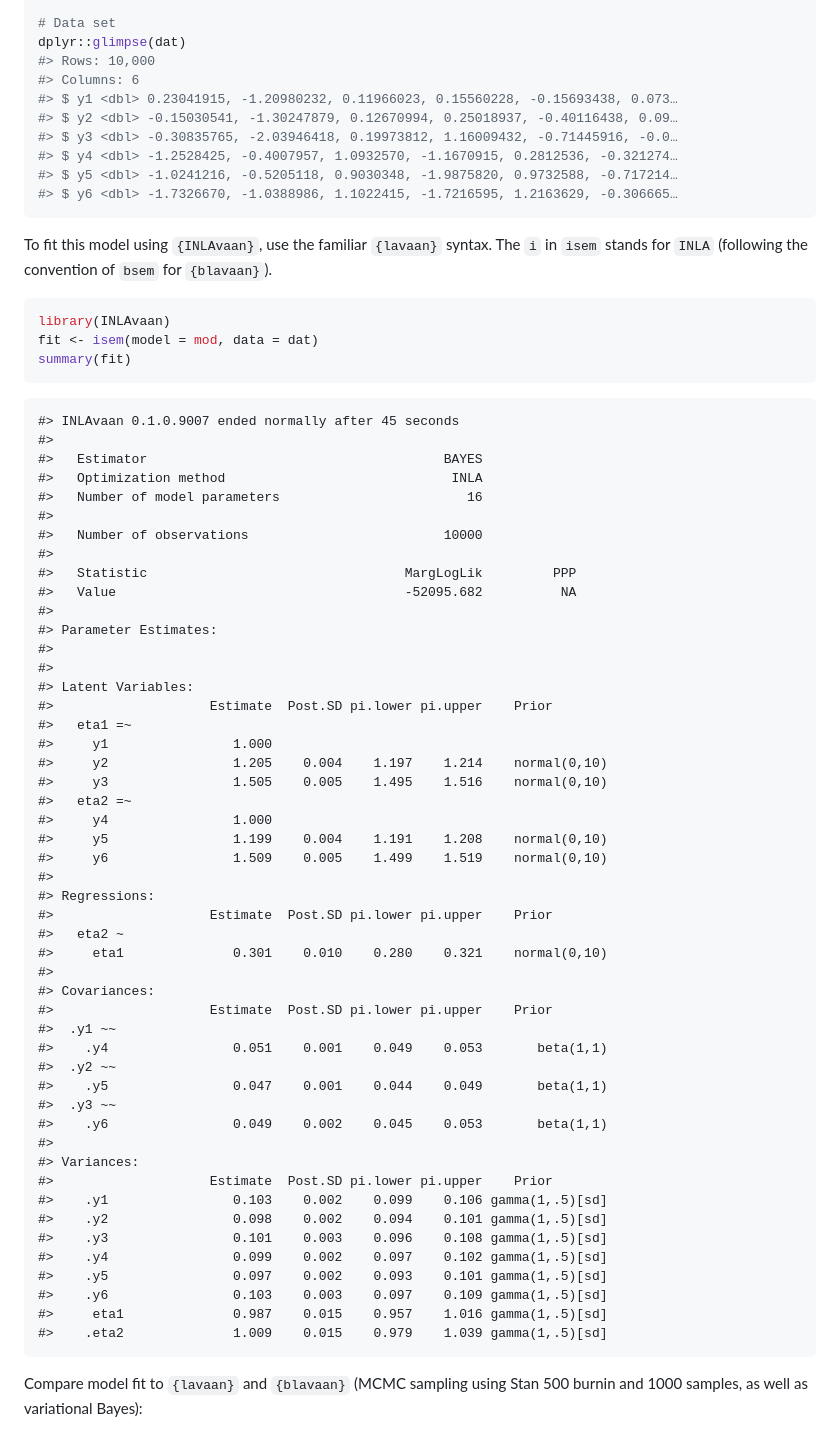
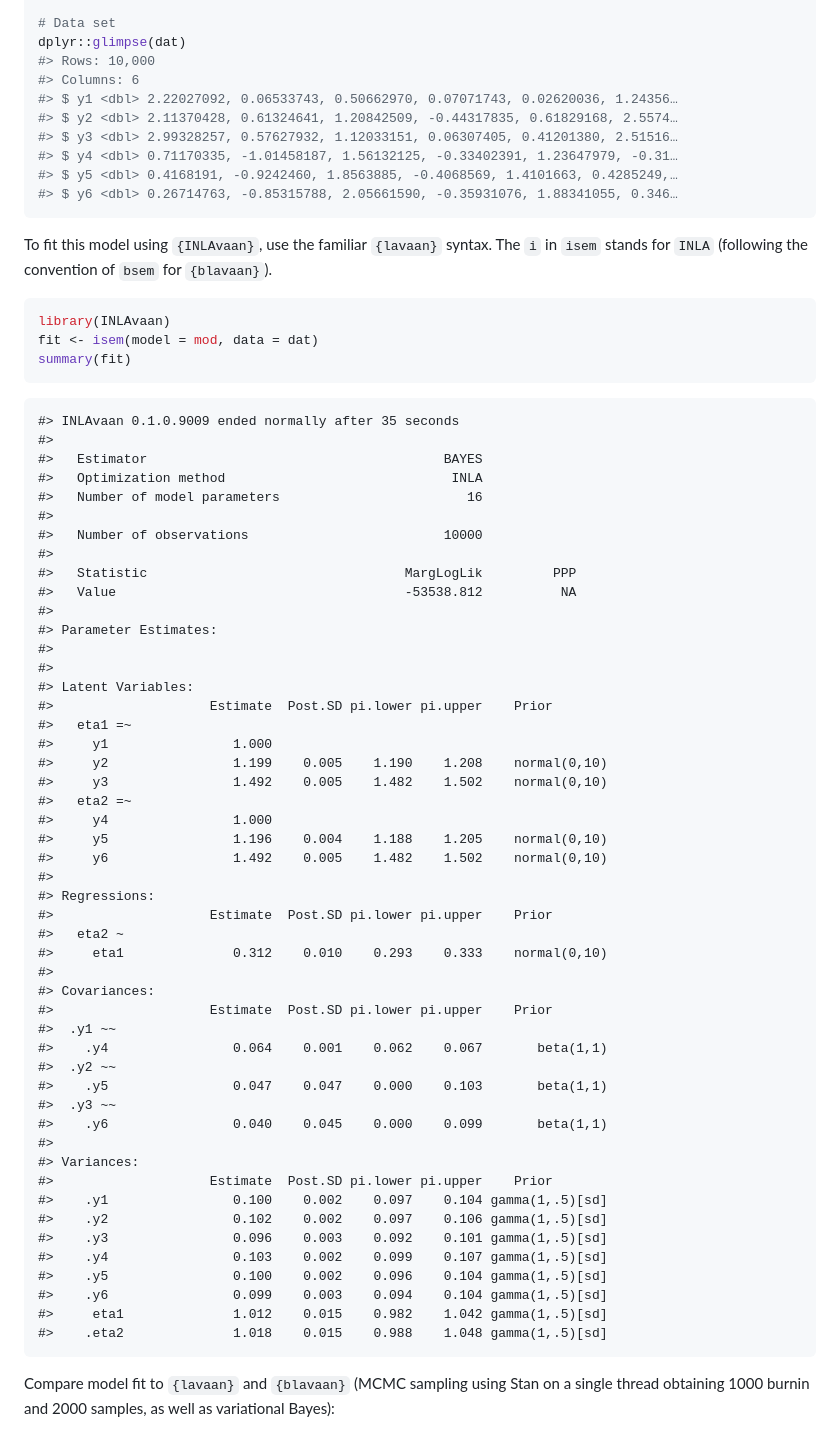
Before and after one commit to haziqj/INLAvaan, a Markdown page: README.md, the part around the change printed below. GitHub-like rendering.

````diff
--- a/README.md
+++ b/README.md
@@ -114,12 +114,12 @@ mod <- "
 dplyr::glimpse(dat)
 #> Rows: 10,000
 #> Columns: 6
-#> $ y1 <dbl> 0.23041915, -1.20980232, 0.11966023, 0.15560228, -0.15693438, 0.073…
-#> $ y2 <dbl> -0.15030541, -1.30247879, 0.12670994, 0.25018937, -0.40116438, 0.09…
-#> $ y3 <dbl> -0.30835765, -2.03946418, 0.19973812, 1.16009432, -0.71445916, -0.0…
-#> $ y4 <dbl> -1.2528425, -0.4007957, 1.0932570, -1.1670915, 0.2812536, -0.321274…
-#> $ y5 <dbl> -1.0241216, -0.5205118, 0.9030348, -1.9875820, 0.9732588, -0.717214…
-#> $ y6 <dbl> -1.7326670, -1.0388986, 1.1022415, -1.7216595, 1.2163629, -0.306665…
+#> $ y1 <dbl> 2.22027092, 0.06533743, 0.50662970, 0.07071743, 0.02620036, 1.24356…
+#> $ y2 <dbl> 2.11370428, 0.61324641, 1.20842509, -0.44317835, 0.61829168, 2.5574…
+#> $ y3 <dbl> 2.99328257, 0.57627932, 1.12033151, 0.06307405, 0.41201380, 2.51516…
+#> $ y4 <dbl> 0.71170335, -1.01458187, 1.56132125, -0.33402391, 1.23647979, -0.31…
+#> $ y5 <dbl> 0.4168191, -0.9242460, 1.8563885, -0.4068569, 1.4101663, 0.4285249,…
+#> $ y6 <dbl> 0.26714763, -0.85315788, 2.05661590, -0.35931076, 1.88341055, 0.346…
 ```
 
 To fit this model using `{INLAvaan}`, use the familiar `{lavaan}`
@@ -132,7 +132,7 @@ fit <- isem(model = mod, data = dat)
 summary(fit)
 ```
 
-    #> INLAvaan 0.1.0.9007 ended normally after 45 seconds
+    #> INLAvaan 0.1.0.9009 ended normally after 35 seconds
     #>
     #>   Estimator                                      BAYES
     #>   Optimization method                             INLA
@@ -141,7 +141,7 @@ summary(fit)
     #>   Number of observations                         10000
     #>
     #>   Statistic                                 MargLogLik         PPP
-    #>   Value                                     -52095.682          NA
+    #>   Value                                     -53538.812          NA
     #>
     #> Parameter Estimates:
     #>
@@ -150,40 +150,41 @@ summary(fit)
     #>                    Estimate  Post.SD pi.lower pi.upper    Prior
     #>   eta1 =~
     #>     y1                1.000
-    #>     y2                1.205    0.004    1.197    1.214    normal(0,10)
-    #>     y3                1.505    0.005    1.495    1.516    normal(0,10)
+    #>     y2                1.199    0.005    1.190    1.208    normal(0,10)
+    #>     y3                1.492    0.005    1.482    1.502    normal(0,10)
     #>   eta2 =~
     #>     y4                1.000
-    #>     y5                1.199    0.004    1.191    1.208    normal(0,10)
-    #>     y6                1.509    0.005    1.499    1.519    normal(0,10)
+    #>     y5                1.196    0.004    1.188    1.205    normal(0,10)
+    #>     y6                1.492    0.005    1.482    1.502    normal(0,10)
     #>
     #> Regressions:
     #>                    Estimate  Post.SD pi.lower pi.upper    Prior
     #>   eta2 ~
-    #>     eta1              0.301    0.010    0.280    0.321    normal(0,10)
+    #>     eta1              0.312    0.010    0.293    0.333    normal(0,10)
     #>
     #> Covariances:
     #>                    Estimate  Post.SD pi.lower pi.upper    Prior
     #>  .y1 ~~
-    #>    .y4                0.051    0.001    0.049    0.053       beta(1,1)
+    #>    .y4                0.064    0.001    0.062    0.067       beta(1,1)
     #>  .y2 ~~
-    #>    .y5                0.047    0.001    0.044    0.049       beta(1,1)
+    #>    .y5                0.047    0.047    0.000    0.103       beta(1,1)
     #>  .y3 ~~
-    #>    .y6                0.049    0.002    0.045    0.053       beta(1,1)
+    #>    .y6                0.040    0.045    0.000    0.099       beta(1,1)
     #>
     #> Variances:
     #>                    Estimate  Post.SD pi.lower pi.upper    Prior
-    #>    .y1                0.103    0.002    0.099    0.106 gamma(1,.5)[sd]
-    #>    .y2                0.098    0.002    0.094    0.101 gamma(1,.5)[sd]
-    #>    .y3                0.101    0.003    0.096    0.108 gamma(1,.5)[sd]
-    #>    .y4                0.099    0.002    0.097    0.102 gamma(1,.5)[sd]
-    #>    .y5                0.097    0.002    0.093    0.101 gamma(1,.5)[sd]
-    #>    .y6                0.103    0.003    0.097    0.109 gamma(1,.5)[sd]
-    #>     eta1              0.987    0.015    0.957    1.016 gamma(1,.5)[sd]
-    #>    .eta2              1.009    0.015    0.979    1.039 gamma(1,.5)[sd]
+    #>    .y1                0.100    0.002    0.097    0.104 gamma(1,.5)[sd]
+    #>    .y2                0.102    0.002    0.097    0.106 gamma(1,.5)[sd]
+    #>    .y3                0.096    0.003    0.092    0.101 gamma(1,.5)[sd]
+    #>    .y4                0.103    0.002    0.099    0.107 gamma(1,.5)[sd]
+    #>    .y5                0.100    0.002    0.096    0.104 gamma(1,.5)[sd]
+    #>    .y6                0.099    0.003    0.094    0.104 gamma(1,.5)[sd]
+    #>     eta1              1.012    0.015    0.982    1.042 gamma(1,.5)[sd]
+    #>    .eta2              1.018    0.015    0.988    1.048 gamma(1,.5)[sd]
 
 Compare model fit to `{lavaan}` and `{blavaan}` (MCMC sampling using
-Stan 500 burnin and 1000 samples, as well as variational Bayes):
+Stan on a single thread obtaining 1000 burnin and 2000 samples, as well
+as variational Bayes):
 
 <img src="man/figures/README-fig-compare-1.png" width="100%" />
 
````
Also changed, not shown: other parts of README.md (+3 -3 lines), man/figures/README-fig-compare-1.png, 1 other file.
